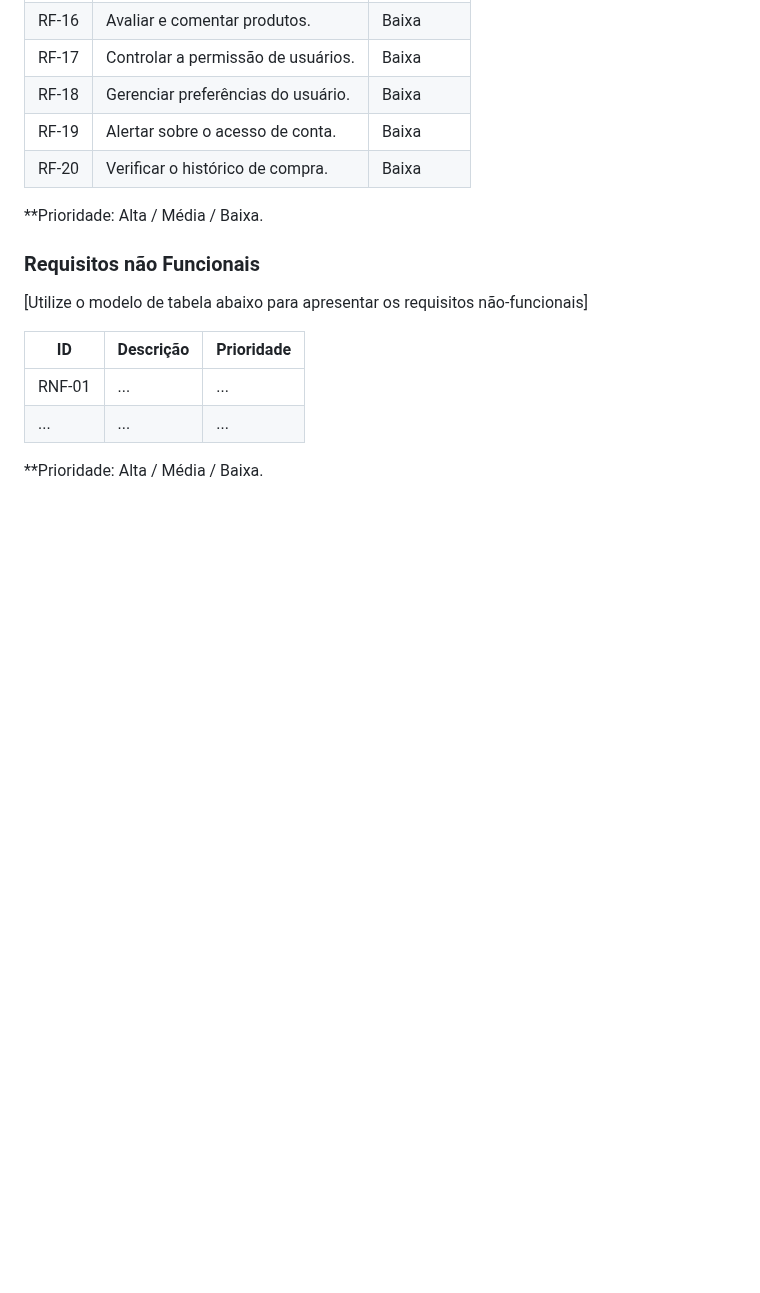
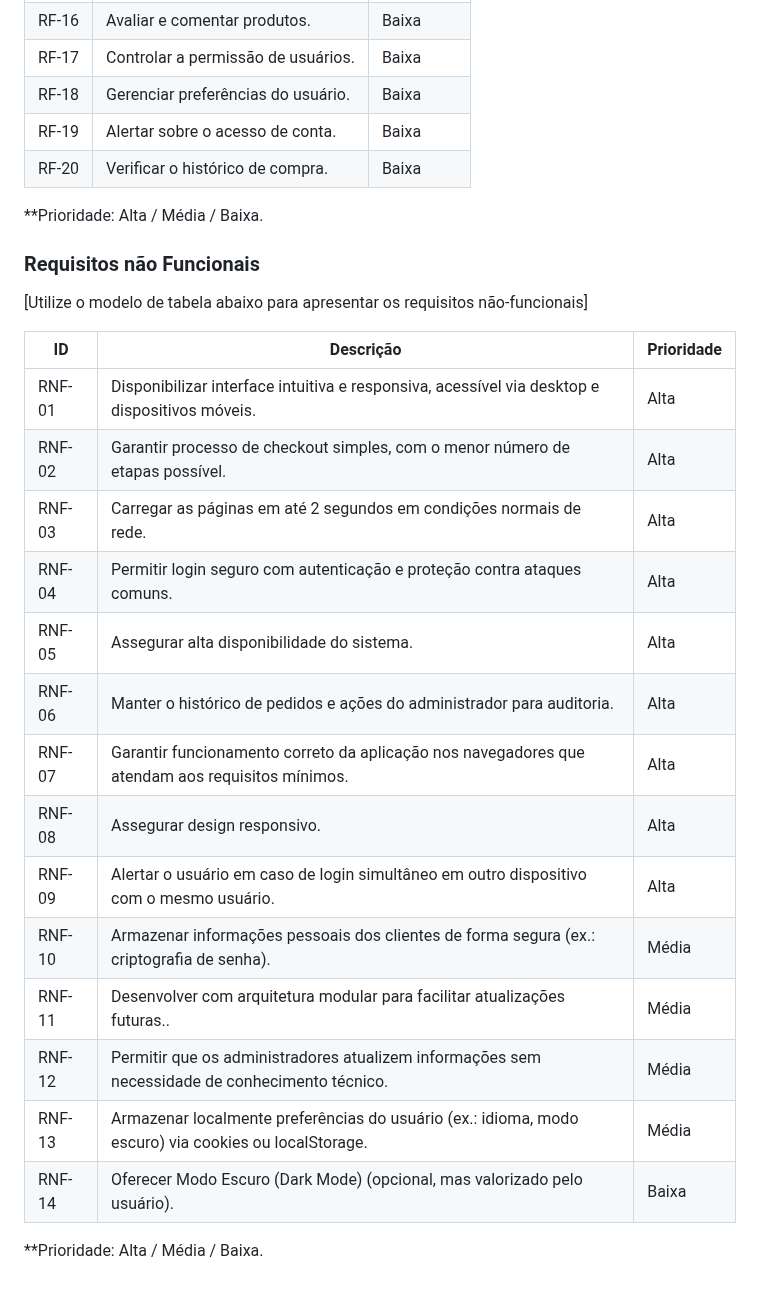
Before and after one commit to ICEI-PUC-Minas-PMV-ADS/pmv-ads-2025-2-e1-proj-web-t8-loja-online, a Markdown page: documentos/02-Especificação do Projeto.md, the part around the change. Rendered like a GitHub page; blank space fills up the shorter version.

```diff
--- a/documentos/02-Especificação do Projeto.md
+++ b/documentos/02-Especificação do Projeto.md
@@ -126,7 +126,19 @@ Acesso a imagens, informações detalhadas dos produtos.</td>
 
 |ID      | Descrição               |Prioridade |
 |--------|-------------------------|----|
-| RNF-01 |  ...                    | ...   |
-| ...    |  ...                    | ...   |
+| RNF-01 | Disponibilizar interface intuitiva e responsiva, acessível via desktop e dispositivos móveis. | Alta |
+| RNF-02 | Garantir processo de checkout simples, com o menor número de etapas possível. | Alta|
+| RNF-03 | Carregar as páginas em até 2 segundos em condições normais de rede. | Alta |
+| RNF-04 | Permitir login seguro com autenticação e proteção contra ataques comuns. | Alta |
+| RNF-05 | Assegurar alta disponibilidade do sistema. | Alta |
+| RNF-06 | Manter o histórico de pedidos e ações do administrador para auditoria. | Alta |
+| RNF-07 | Garantir funcionamento correto da aplicação nos navegadores que atendam aos requisitos mínimos. | Alta |
+| RNF-08 | Assegurar design responsivo. | Alta |
+| RNF-09 | Alertar o usuário em caso de login simultâneo em outro dispositivo com o mesmo usuário. | Alta |
+| RNF-10 | Armazenar informações pessoais dos clientes de forma segura (ex.: criptografia de senha). | Média |
+| RNF-11 | Desenvolver com arquitetura modular para facilitar atualizações futuras.. | Média |
+| RNF-12 | Permitir que os administradores atualizem informações sem necessidade de conhecimento técnico. | Média |
+| RNF-13 | Armazenar localmente preferências do usuário (ex.: idioma, modo escuro) via cookies ou localStorage. | Média |
+| RNF-14 | Oferecer Modo Escuro (Dark Mode) (opcional, mas valorizado pelo usuário). | Baixa |
 
 **Prioridade: Alta / Média / Baixa.
```
